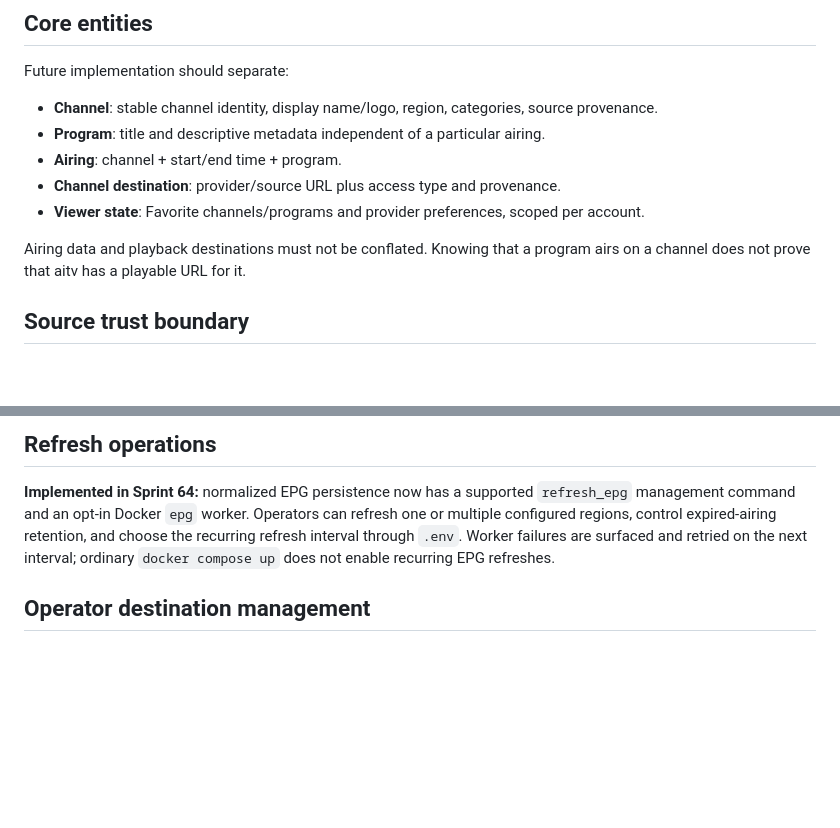
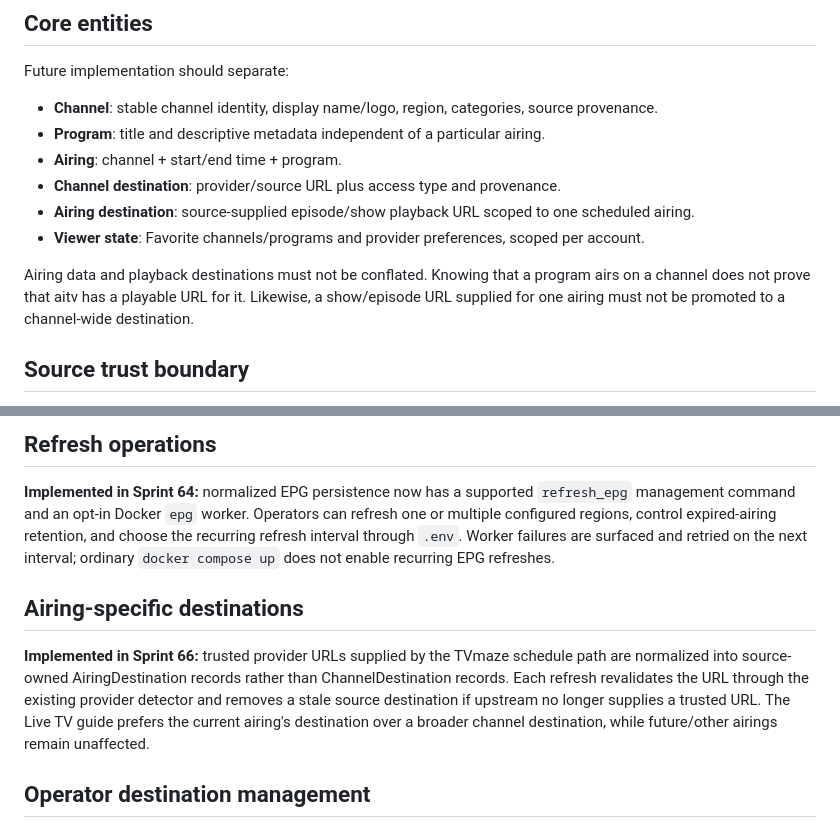
Before and after one commit to drakeg/aitv, a Markdown page: docs/live-tv-epg.md, 2 parts joined by grey strips. GitHub-like rendering; blank space fills up the shorter version.

Commit message:
Sprint 66: document airing destination trust boundary

```diff
--- a/docs/live-tv-epg.md
+++ b/docs/live-tv-epg.md
@@ -22,9 +22,10 @@ Future implementation should separate:
 - **Program**: title and descriptive metadata independent of a particular airing.
 - **Airing**: channel + start/end time + program.
 - **Channel destination**: provider/source URL plus access type and provenance.
+- **Airing destination**: source-supplied episode/show playback URL scoped to one scheduled airing.
 - **Viewer state**: Favorite channels/programs and provider preferences, scoped per account.
 
-Airing data and playback destinations must not be conflated. Knowing that a program airs on a channel does not prove that aitv has a playable URL for it.
+Airing data and playback destinations must not be conflated. Knowing that a program airs on a channel does not prove that aitv has a playable URL for it. Likewise, a show/episode URL supplied for one airing must not be promoted to a channel-wide destination.
 
 ## Source trust boundary
 
@@ -51,6 +52,10 @@ Each source integration must define its provenance, region semantics, access typ
 
 **Implemented in Sprint 64:** normalized EPG persistence now has a supported `refresh_epg` management command and an opt-in Docker `epg` worker. Operators can refresh one or multiple configured regions, control expired-airing retention, and choose the recurring refresh interval through `.env`. Worker failures are surfaced and retried on the next interval; ordinary `docker compose up` does not enable recurring EPG refreshes.
 
+## Airing-specific destinations
+
+**Implemented in Sprint 66:** trusted provider URLs supplied by the TVmaze schedule path are normalized into source-owned AiringDestination records rather than ChannelDestination records. Each refresh revalidates the URL through the existing provider detector and removes a stale source destination if upstream no longer supplies a trusted URL. The Live TV guide prefers the current airing's destination over a broader channel destination, while future/other airings remain unaffected.
+
 ## Operator destination management
 
 **Implemented in Sprint 65:** Django admin provides an operator surface for the normalized EPG domain. Source-owned Channels, Programs, and Airings plus account-owned Channel Favorites are inspect-only for add/delete operations. Existing Channels expose editable ChannelDestination rows so an operator can deliberately record a provider, URL, access type, destination type, and provenance source without modifying schedule identities. Playable destinations entered through this surface must use HTTP(S), and the guide still renders Watch actions only for explicit direct/tuner destination types.
```
